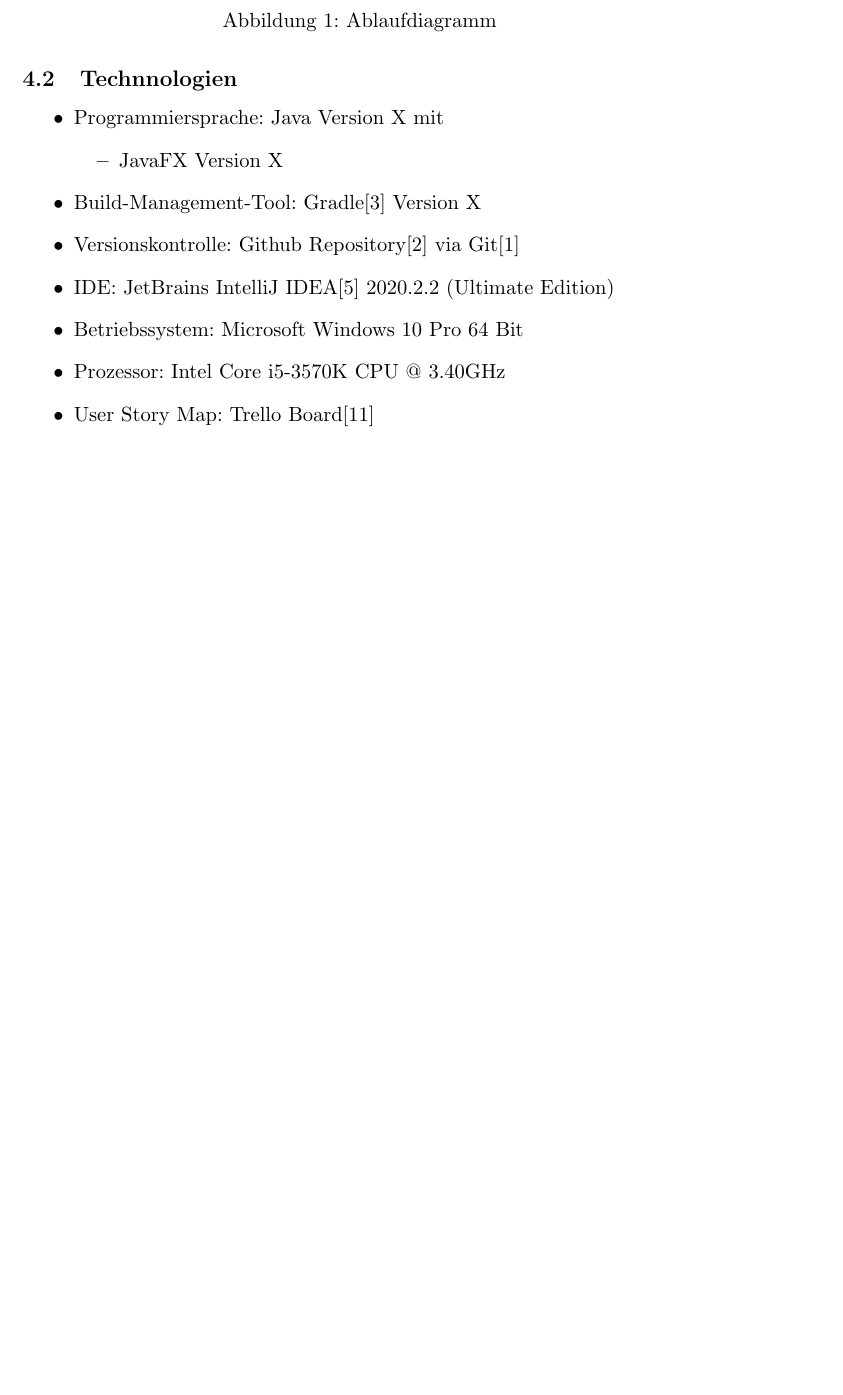
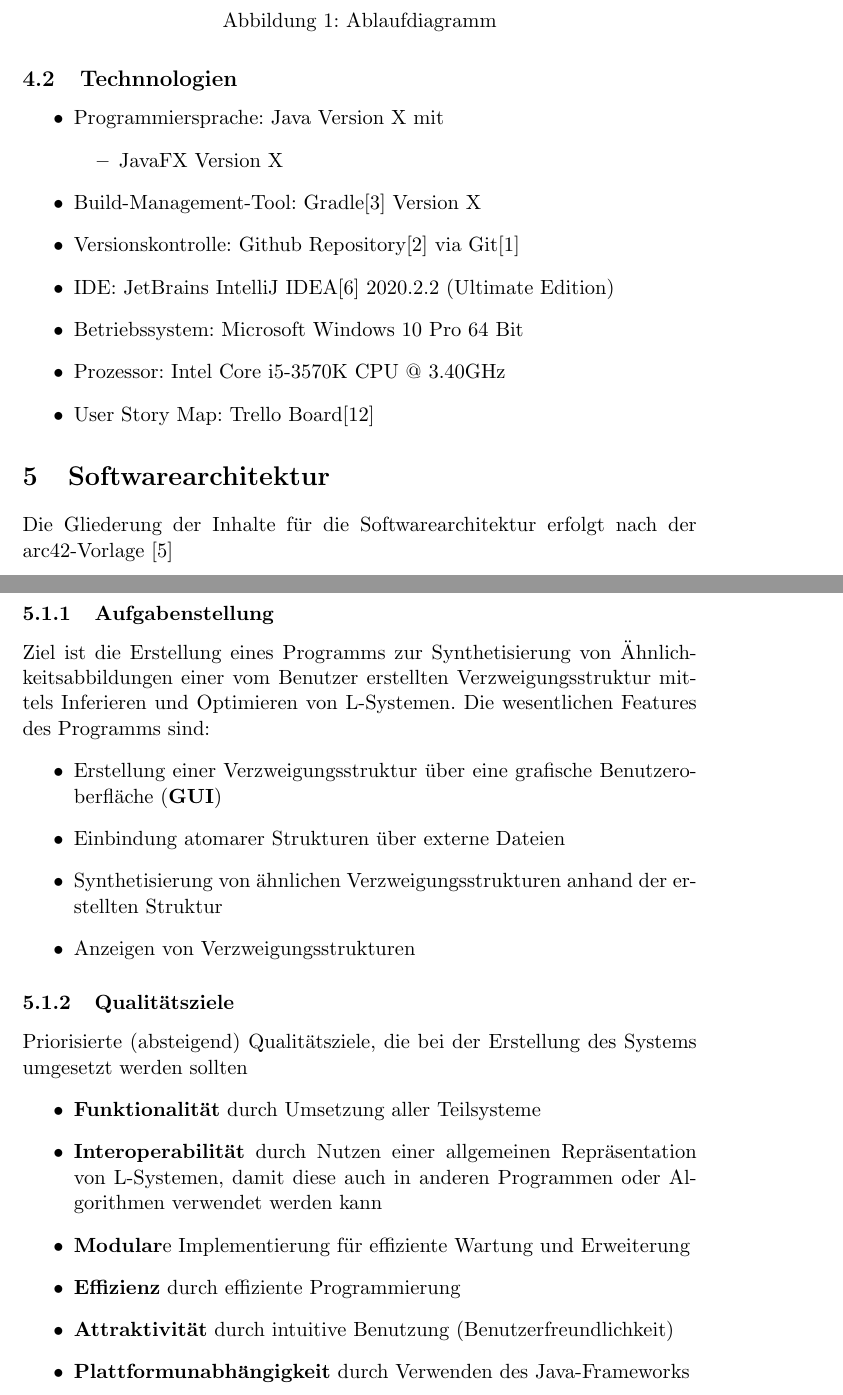
Before and after one commit to adrian-helberg/bachelor, a LaTeX document (Ausarbeitungen/src/konzepte.tex): part of page 6 of 11 before the commit and two parts of pages 7 and 8 of 14 after it, the two joined at a grey line, cut so that both start at the same text, the shorter picture padded with empty space. Compiled offline with pdfLaTeX.

Commit message:
Konzepte: arc42 template aufgesetzt und angefangen

```diff
--- a/Ausarbeitungen/src/konzepte.tex
+++ b/Ausarbeitungen/src/konzepte.tex
@@ -143,3 +146,30 @@ L-Systemen}}
         \item User Story Map: Trello Board\cite{trello}
     \end{itemize}
 
+    \section{Softwarearchitektur}
+    Die Gliederung der Inhalte für die Softwarearchitektur erfolgt nach der arc42-Vorlage~\cite{arc42}
+
+    \subsection{Einführung und Ziele}
+
+    \subsubsection{Aufgabenstellung}
+    Ziel ist die Erstellung eines Programms zur Synthetisierung von Ähnlichkeitsabbildungen einer vom Benutzer
+    erstellten Verzweigungsstruktur mittels Inferieren und Optimieren von L-Systemen.
+    Die wesentlichen Features des Programms sind:
+    \begin{itemize}
+        \item Erstellung einer Verzweigungsstruktur über eine grafische Benutzeroberfläche (\textbf{GUI})
+        \item Einbindung atomarer Strukturen über externe Dateien
+        \item Synthetisierung von ähnlichen Verzweigungsstrukturen anhand der erstellten Struktur
+        \item Anzeigen von Verzweigungsstrukturen
+    \end{itemize}
+
+    \subsubsection{Qualitätsziele}
+    Priorisierte (absteigend) Qualitätsziele, die bei der Erstellung des Systems umgesetzt werden sollten
+    \begin{itemize}
+        \item \textbf{Funktionalität} durch Umsetzung aller Teilsysteme
+        \item \textbf{Interoperabilität} durch Nutzen einer allgemeinen Repräsentation von L-Systemen, damit diese
+        auch in anderen Programmen oder Algorithmen verwendet werden kann
+        \item \textbf{Modular}e Implementierung für effiziente Wartung und Erweiterung
+        \item \textbf{Effizienz} durch effiziente Programmierung
+        \item \textbf{Attraktivität} durch intuitive Benutzung (Benutzerfreundlichkeit)
+        \item \textbf{Plattformunabhängigkeit} durch Verwenden des Java-Frameworks
+    \end{itemize}
```
Also changed, not shown: Ausarbeitungen/src/konzepte.bib (+8 -0 lines), Ausarbeitungen/images/Konzepte_Release_1.PNG (deleted), Ausarbeitungen/images/Release_1_fachlicher_Kontext.PNG (added), Ausarbeitungen/images/Release_1_technischer_Kontext.PNG (added), Ausarbeitungen/images/User_Story_Map.PNG, Ausarbeitungen/out/konzepte.pdf, Ausarbeitungen/src/konzepte.tex (37 more changed lines).
